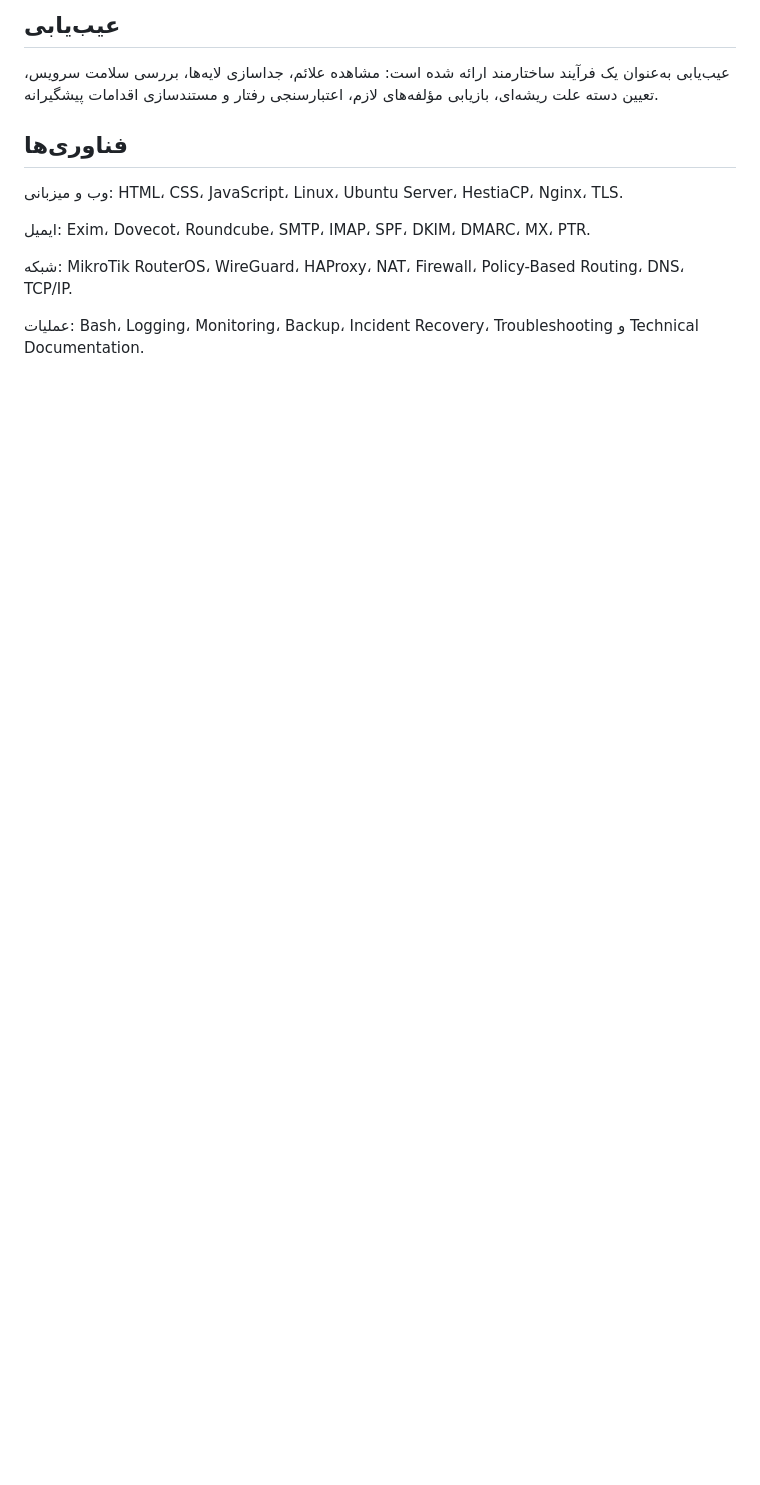
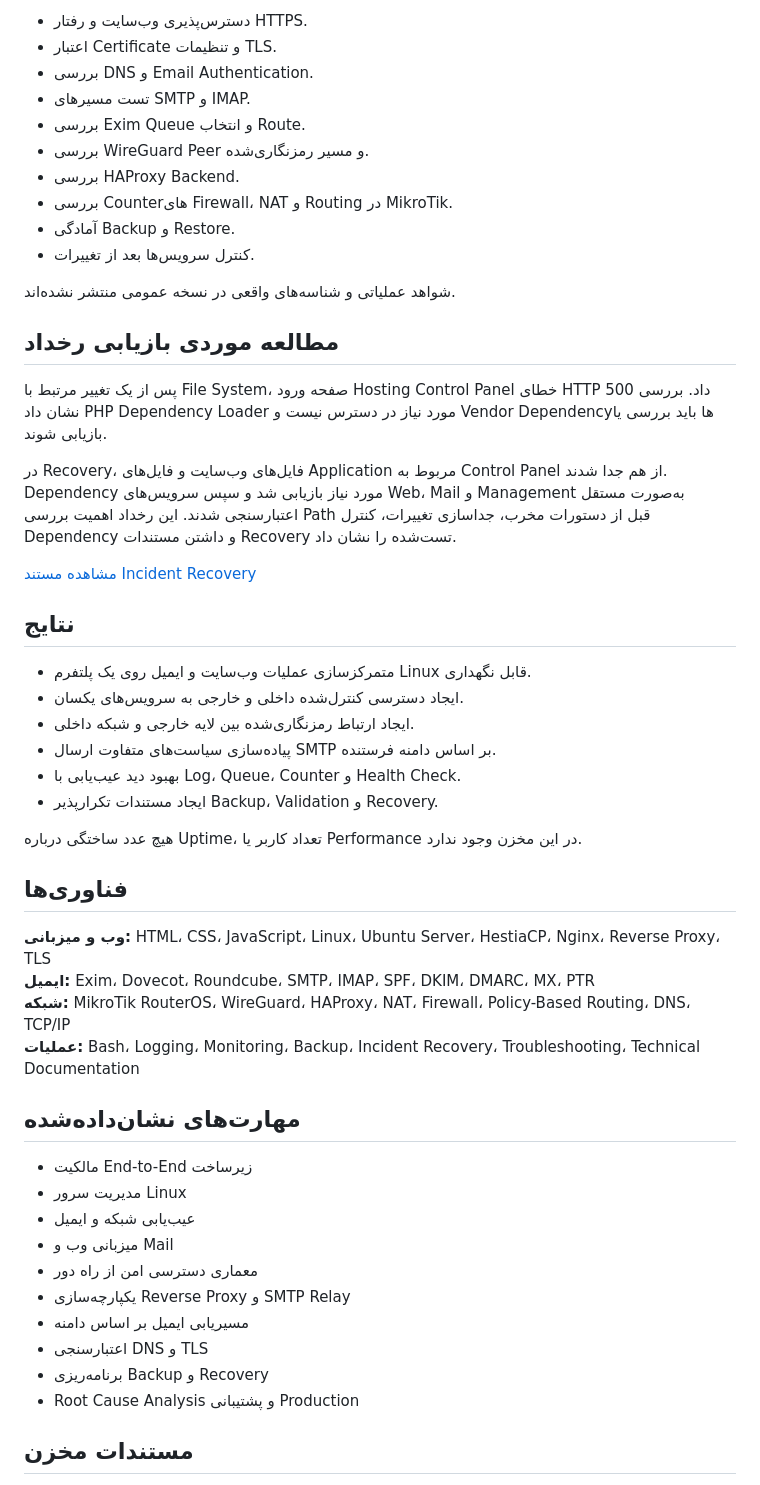
Before and after one commit to miladateight/hybrid-web-mail-infrastructure, a Markdown page: README.fa.md, the part around one of its changes. Rendered like a GitHub page; blank space fills up the shorter version.

```diff
--- a/README.fa.md
+++ b/README.fa.md
@@ -73,15 +148,55 @@ SPF، DKIM، DMARC، MX و PTR به‌عنوان مفاهیم هویت ایمی
 
-## عیب‌یابی
+- دسترس‌پذیری وب‌سایت و رفتار HTTPS.
+- اعتبار Certificate و تنظیمات TLS.
+- بررسی DNS و Email Authentication.
+- تست مسیرهای SMTP و IMAP.
+- بررسی Exim Queue و انتخاب Route.
+- بررسی WireGuard Peer و مسیر رمزنگاری‌شده.
+- بررسی HAProxy Backend.
+- بررسی Counterهای Firewall، NAT و Routing در MikroTik.
+- آمادگی Backup و Restore.
+- کنترل سرویس‌ها بعد از تغییرات.
 
-عیب‌یابی به‌عنوان یک فرآیند ساختارمند ارائه شده است: مشاهده علائم، جداسازی لایه‌ها، بررسی سلامت سرویس، تعیین دسته علت ریشه‌ای، بازیابی مؤلفه‌های لازم، اعتبارسنجی رفتار و مستندسازی اقدامات پیشگیرانه.
+شواهد عملیاتی و شناسه‌های واقعی در نسخه عمومی منتشر نشده‌اند.
+
+## مطالعه موردی بازیابی رخداد
+
+پس از یک تغییر مرتبط با File System، صفحه ورود Hosting Control Panel خطای HTTP 500 داد. بررسی نشان داد PHP Dependency Loader مورد نیاز در دسترس نیست و Vendor Dependencyها باید بررسی یا بازیابی شوند.
+
+در Recovery، فایل‌های وب‌سایت و فایل‌های Application مربوط به Control Panel از هم جدا شدند. Dependency مورد نیاز بازیابی شد و سپس سرویس‌های Web، Mail و Management به‌صورت مستقل اعتبارسنجی شدند. این رخداد اهمیت بررسی Path قبل از دستورات مخرب، جداسازی تغییرات، کنترل Dependency و داشتن مستندات Recovery تست‌شده را نشان داد.
+
+[مشاهده مستند Incident Recovery](docs/incident-recovery.md)
+
+## نتایج
+
+- متمرکزسازی عملیات وب‌سایت و ایمیل روی یک پلتفرم Linux قابل نگهداری.
+- ایجاد دسترسی کنترل‌شده داخلی و خارجی به سرویس‌های یکسان.
+- ایجاد ارتباط رمزنگاری‌شده بین لایه خارجی و شبکه داخلی.
+- پیاده‌سازی سیاست‌های متفاوت ارسال SMTP بر اساس دامنه فرستنده.
+- بهبود دید عیب‌یابی با Log، Queue، Counter و Health Check.
+- ایجاد مستندات تکرارپذیر Backup، Validation و Recovery.
+
+هیچ عدد ساختگی درباره Uptime، تعداد کاربر یا Performance در این مخزن وجود ندارد.
 
 ## فناوری‌ها
 
-وب و میزبانی: HTML، CSS، JavaScript، Linux، Ubuntu Server، HestiaCP، Nginx، TLS.
+**وب و میزبانی:** HTML، CSS، JavaScript، Linux، Ubuntu Server، HestiaCP، Nginx، Reverse Proxy، TLS
+**ایمیل:** Exim، Dovecot، Roundcube، SMTP، IMAP، SPF، DKIM، DMARC، MX، PTR
+**شبکه:** MikroTik RouterOS، WireGuard، HAProxy، NAT، Firewall، Policy-Based Routing، DNS، TCP/IP
+**عملیات:** Bash، Logging، Monitoring، Backup، Incident Recovery، Troubleshooting، Technical Documentation
 
-ایمیل: Exim، Dovecot، Roundcube، SMTP، IMAP، SPF، DKIM، DMARC، MX، PTR.
+## مهارت‌های نشان‌داده‌شده
 
-شبکه: MikroTik RouterOS، WireGuard، HAProxy، NAT، Firewall، Policy-Based Routing، DNS، TCP/IP.
+- مالکیت End-to-End زیرساخت
+- مدیریت سرور Linux
+- عیب‌یابی شبکه و ایمیل
+- میزبانی وب و Mail
+- معماری دسترسی امن از راه دور
+- یکپارچه‌سازی Reverse Proxy و SMTP Relay
+- مسیریابی ایمیل بر اساس دامنه
+- اعتبارسنجی DNS و TLS
+- برنامه‌ریزی Backup و Recovery
+- Root Cause Analysis و پشتیبانی Production
 
-عملیات: Bash، Logging، Monitoring، Backup، Incident Recovery، Troubleshooting و Technical Documentation.
+## مستندات مخزن
 
```
Also changed, not shown: other parts of README.fa.md (+128 -48 lines).
